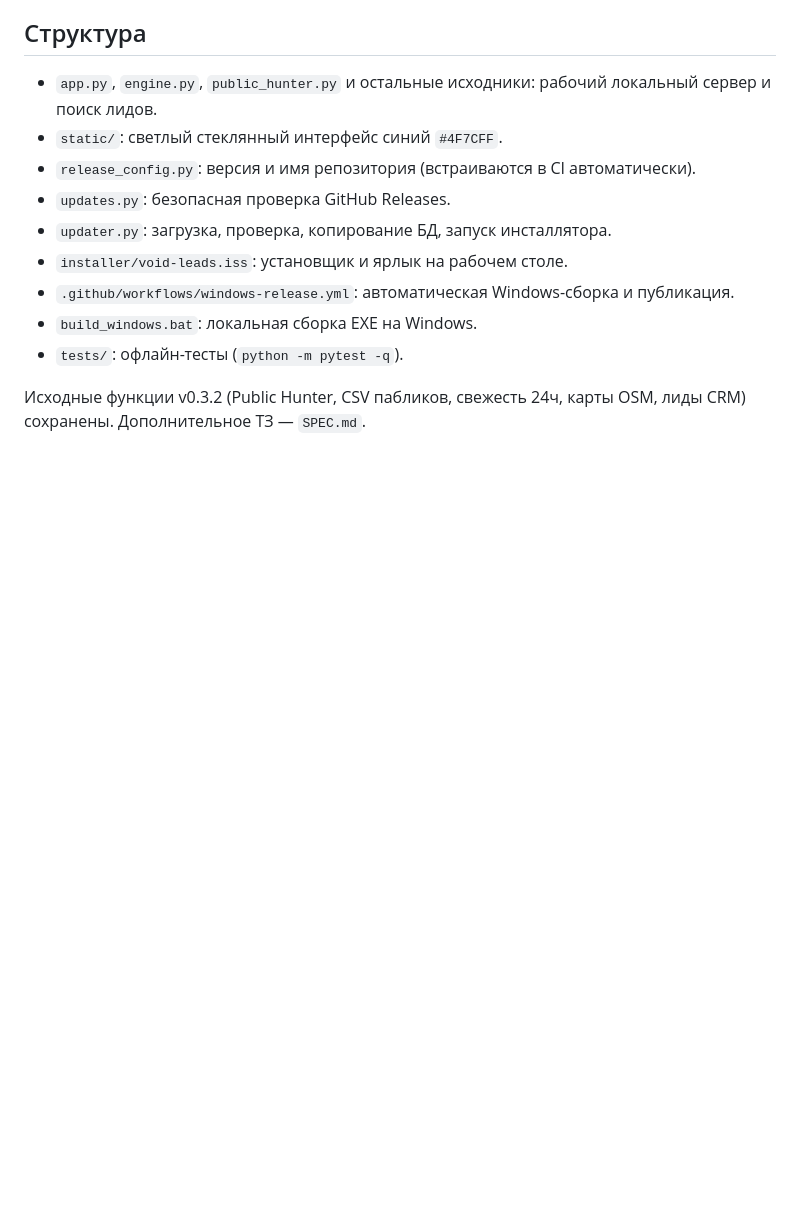
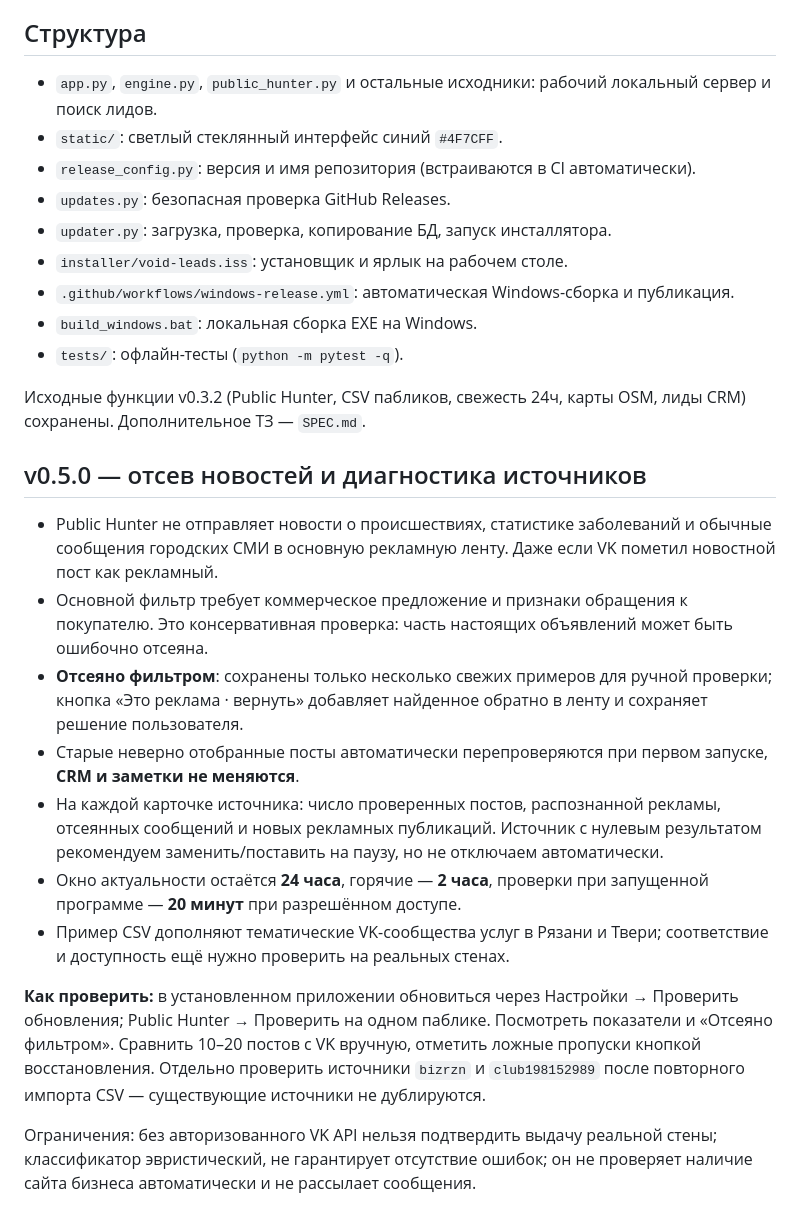
Before and after one commit to kazakavtobus/void-leads, a Markdown page: README.md, the part around the change. Rendered like a GitHub page; blank space fills up the shorter version.

Commit message:
docs: outline v0.5 real-data validation and limitations

```diff
--- a/README.md
+++ b/README.md
@@ -82,3 +82,18 @@ git push origin v0.4.1
 - `tests/`: офлайн-тесты (`python -m pytest -q`).
 
 Исходные функции v0.3.2 (Public Hunter, CSV пабликов, свежесть 24ч, карты OSM, лиды CRM) сохранены. Дополнительное ТЗ — `SPEC.md`.
+
+
+## v0.5.0 — отсев новостей и диагностика источников
+
+- Public Hunter не отправляет новости о происшествиях, статистике заболеваний и обычные сообщения городских СМИ в основную рекламную ленту. Даже если VK пометил новостной пост как рекламный.
+- Основной фильтр требует коммерческое предложение и признаки обращения к покупателю. Это консервативная проверка: часть настоящих объявлений может быть ошибочно отсеяна.
+- **Отсеяно фильтром**: сохранены только несколько свежих примеров для ручной проверки; кнопка «Это реклама · вернуть» добавляет найденное обратно в ленту и сохраняет решение пользователя.
+- Старые неверно отобранные посты автоматически перепроверяются при первом запуске, **CRM и заметки не меняются**.
+- На каждой карточке источника: число проверенных постов, распознанной рекламы, отсеянных сообщений и новых рекламных публикаций. Источник с нулевым результатом рекомендуем заменить/поставить на паузу, но не отключаем автоматически.
+- Окно актуальности остаётся **24 часа**, горячие — **2 часа**, проверки при запущенной программе — **20 минут** при разрешённом доступе.
+- Пример CSV дополняют тематические VK-сообщества услуг в Рязани и Твери; соответствие и доступность ещё нужно проверить на реальных стенах.
+
+**Как проверить:** в установленном приложении обновиться через Настройки → Проверить обновления; Public Hunter → Проверить на одном паблике. Посмотреть показатели и «Отсеяно фильтром». Сравнить 10–20 постов с VK вручную, отметить ложные пропуски кнопкой восстановления. Отдельно проверить источники `bizrzn` и `club198152989` после повторного импорта CSV — существующие источники не дублируются.
+
+Ограничения: без авторизованного VK API нельзя подтвердить выдачу реальной стены; классификатор эвристический, не гарантирует отсутствие ошибок; он не проверяет наличие сайта бизнеса автоматически и не рассылает сообщения.
```
